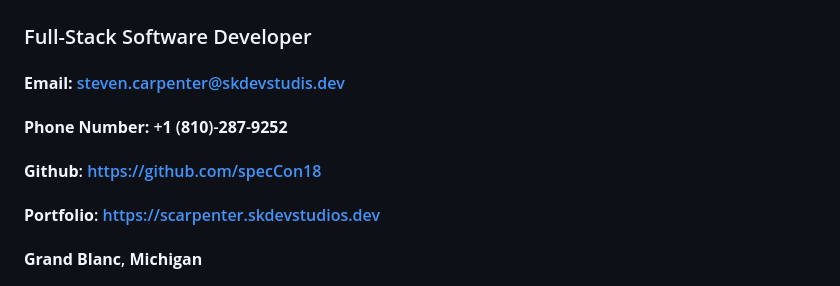
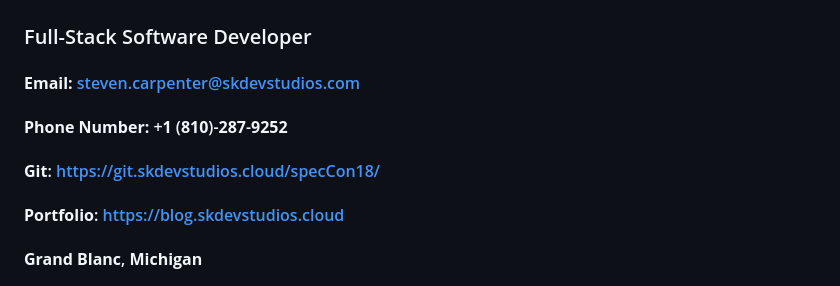
Before and after one commit to specCon18/Portfolio, a Markdown page: src/pages/resume.md, the part around the change. Rendered like a GitHub page.

```diff
--- a/src/pages/resume.md
+++ b/src/pages/resume.md
@@ -9,10 +9,10 @@ updatedDate: "Dec 13 2022"
 ---
 ## Steven Carpenter
 ### Full-Stack Software Developer
-#### **Email:**  steven.carpenter@skdevstudis.dev
+#### **Email:**  steven.carpenter@skdevstudios.com
 #### **Phone Number:** +**1** (**810**)-**287**-**9252**
-#### **Github**: https://github.com/specCon18
-#### **Portfolio**: https://scarpenter.skdevstudios.dev
+#### **Git**: https://git.skdevstudios.cloud/specCon18/
+#### **Portfolio**: https://blog.skdevstudios.cloud
 #### **Grand Blanc**, **Michigan**
 
 # Objective Summary
```
